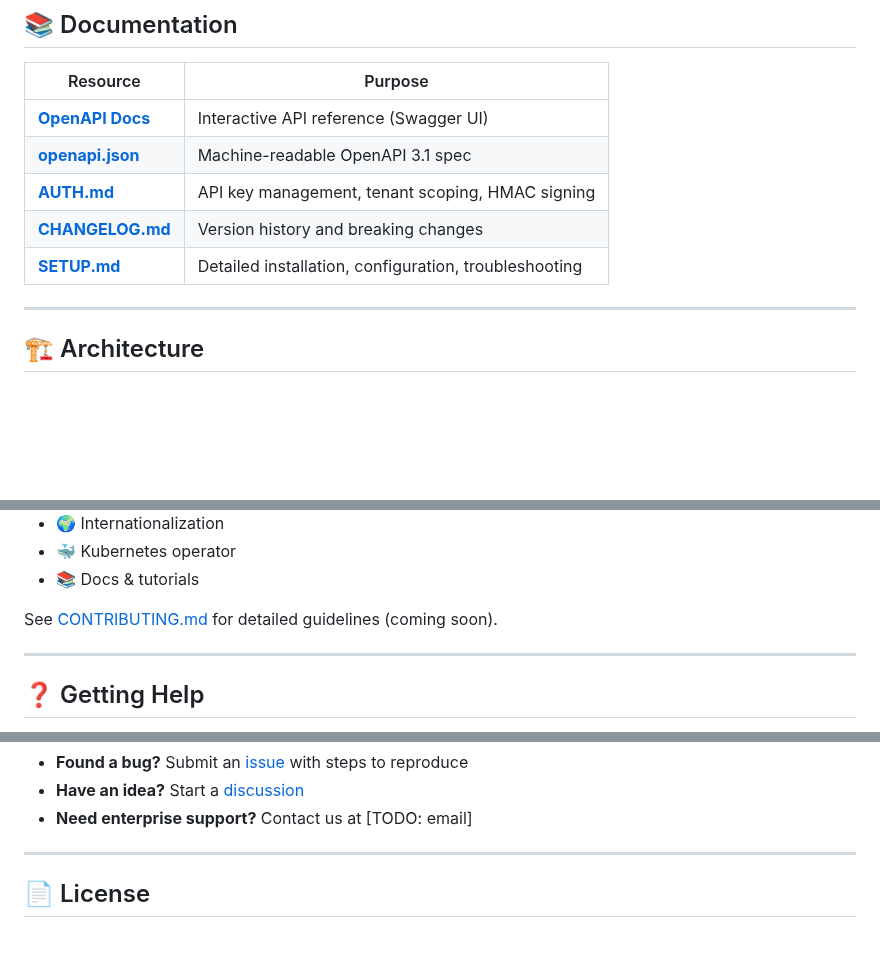
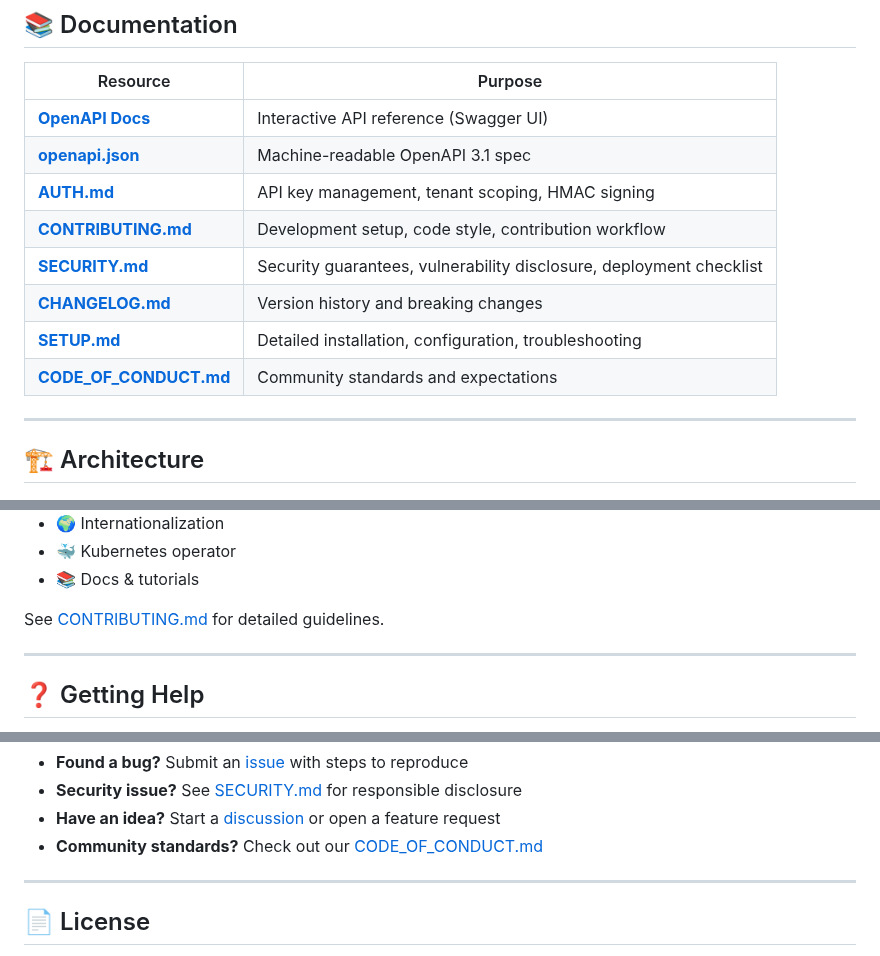
Before and after one commit to surpradhan/agent-event-protocol, a Markdown page: README.md, 3 parts joined by grey strips. GitHub-like rendering; blank space fills up the shorter version.

Commit message:
docs: Update README with links to new governance files
- Link to CONTRIBUTING.md (remove 'coming soon')
- Add SECURITY.md to documentation table
- Add CODE_OF_CONDUCT.md to documentation table
- Update Getting Help section to reference all resources

Co-Authored-By: Claude Haiku 4.5 <noreply@anthropic.com>

```diff
--- a/README.md
+++ b/README.md
@@ -134,8 +134,11 @@ docker compose up -d
 | **[OpenAPI Docs](http://localhost:8787/docs)** | Interactive API reference (Swagger UI) |
 | **[openapi.json](http://localhost:8787/openapi.json)** | Machine-readable OpenAPI 3.1 spec |
 | **[AUTH.md](./AUTH.md)** | API key management, tenant scoping, HMAC signing |
+| **[CONTRIBUTING.md](./CONTRIBUTING.md)** | Development setup, code style, contribution workflow |
+| **[SECURITY.md](./SECURITY.md)** | Security guarantees, vulnerability disclosure, deployment checklist |
 | **[CHANGELOG.md](./CHANGELOG.md)** | Version history and breaking changes |
 | **[SETUP.md](./SETUP.md)** | Detailed installation, configuration, troubleshooting |
+| **[CODE_OF_CONDUCT.md](./CODE_OF_CONDUCT.md)** | Community standards and expectations |
 
 ---
 
@@ -213,7 +216,7 @@ We welcome contributions! Here's how:
 - 🐳 Kubernetes operator
 - 📚 Docs & tutorials
 
-See [CONTRIBUTING.md](./CONTRIBUTING.md) for detailed guidelines (coming soon).
+See [CONTRIBUTING.md](./CONTRIBUTING.md) for detailed guidelines.
 
 ---
 
@@ -223,6 +226,7 @@ See [CONTRIBUTING.md](./CONTRIBUTING.md) for detailed guidelines (coming soon).
 - **Found a bug?** Submit an [issue](https://github.com/surpradhan/agent-event-protocol/issues) with steps to reproduce
-- **Have an idea?** Start a [discussion](https://github.com/surpradhan/agent-event-protocol/discussions)
-- **Need enterprise support?** Contact us at [TODO: email]
+- **Security issue?** See [SECURITY.md](./SECURITY.md) for responsible disclosure
+- **Have an idea?** Start a [discussion](https://github.com/surpradhan/agent-event-protocol/discussions) or open a feature request
+- **Community standards?** Check out our [CODE_OF_CONDUCT.md](./CODE_OF_CONDUCT.md)
 
 ---
 
```
Also changed, not shown: other parts of README.md (+1 -1 lines).
